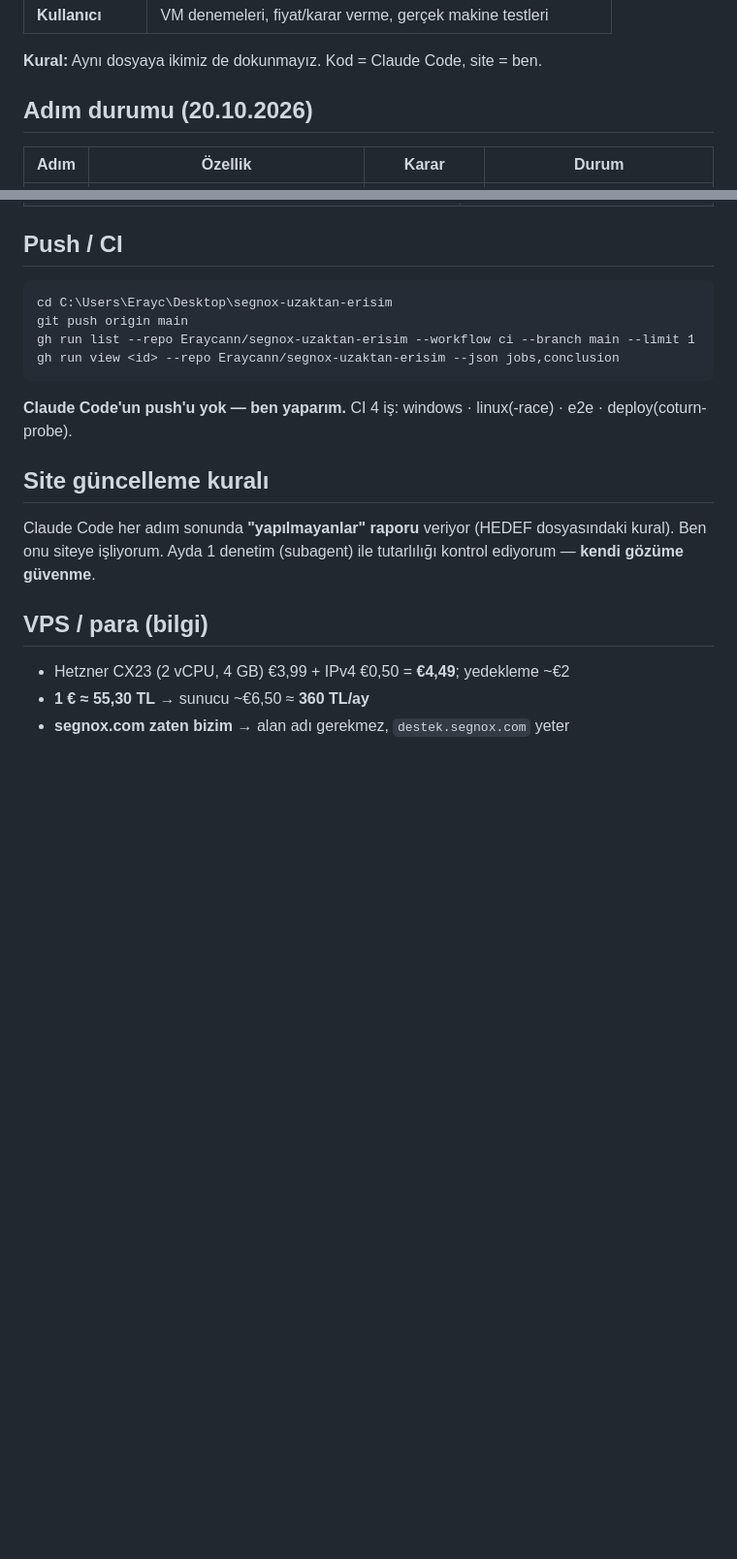
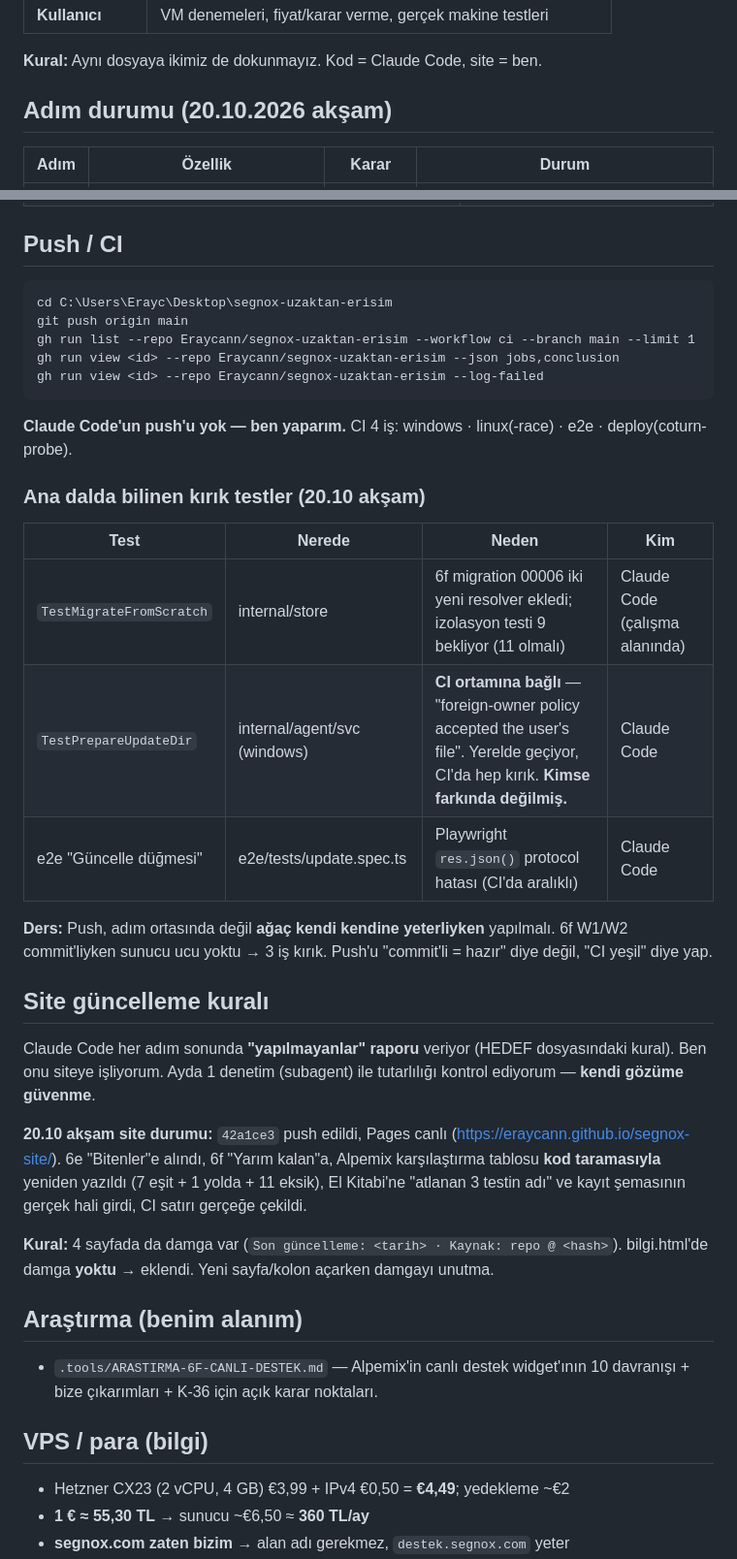
Before and after one commit to Eraycann/segnox-site, a Markdown page: .tools/ASISTAN-NOTLARIM.md, 2 parts joined by grey strips. Shown at 97% size. Rendered like a GitHub page; blank space fills up the shorter version.

Commit message:
Asistan notlari: 6e bitti, 6f yaziliyor, 3 kirik test tablosu, Alpemix karsilastirma sonucu

````diff
--- a/.tools/ASISTAN-NOTLARIM.md
+++ b/.tools/ASISTAN-NOTLARIM.md
@@ -22,7 +22,7 @@ silinemez denetim kaydı · cihaz parolası sunucuya gitmez.
 
 **Kural:** Aynı dosyaya ikimiz de dokunmayız. Kod = Claude Code, site = ben.
 
-## Adım durumu (20.10.2026)
+## Adım durumu (20.10.2026 akşam)
 
 | Adım | Özellik | Karar | Durum |
 |---|---|---|---|
@@ -142,16 +148,43 @@ cd C:\Users\Erayc\Desktop\segnox-uzaktan-erisim
 git push origin main
 gh run list --repo Eraycann/segnox-uzaktan-erisim --workflow ci --branch main --limit 1
 gh run view <id> --repo Eraycann/segnox-uzaktan-erisim --json jobs,conclusion
+gh run view <id> --repo Eraycann/segnox-uzaktan-erisim --log-failed
 ```
 
 **Claude Code'un push'u yok — ben yaparım.** CI 4 iş: windows · linux(-race) ·
 e2e · deploy(coturn-probe).
+
+### Ana dalda bilinen kırık testler (20.10 akşam)
+
+| Test | Nerede | Neden | Kim |
+|---|---|---|---|
+| `TestMigrateFromScratch` | internal/store | 6f migration 00006 iki yeni resolver ekledi; izolasyon testi 9 bekliyor (11 olmalı) | Claude Code (çalışma alanında) |
+| `TestPrepareUpdateDir` | internal/agent/svc (windows) | **CI ortamına bağlı** — "foreign-owner policy accepted the user's file". Yerelde geçiyor, CI'da hep kırık. **Kimse farkında değilmiş.** | Claude Code |
+| e2e "Güncelle düğmesi" | e2e/tests/update.spec.ts | Playwright `res.json()` protocol hatası (CI'da aralıklı) | Claude Code |
+
+**Ders:** Push, adım ortasında değil **ağaç kendi kendine yeterliyken** yapılmalı.
+6f W1/W2 commit'liyken sunucu ucu yoktu → 3 iş kırık. Push'u "commit'li = hazır"
+diye değil, "CI yeşil" diye yap.
 
 ## Site güncelleme kuralı
 
 Claude Code her adım sonunda **"yapılmayanlar" raporu** veriyor (HEDEF dosyasındaki
 kural). Ben onu siteye işliyorum. Ayda 1 denetim (subagent) ile tutarlılığı
 kontrol ediyorum — **kendi gözüme güvenme**.
+
+**20.10 akşam site durumu:** `42a1ce3` push edildi, Pages canlı
+(https://eraycann.github.io/segnox-site/). 6e "Bitenler"e alındı, 6f "Yarım
+kalan"a, Alpemix karşılaştırma tablosu **kod taramasıyla** yeniden yazıldı
+(7 eşit + 1 yolda + 11 eksik), El Kitabi'ne "atlanan 3 testin adı" ve kayıt
+şemasının gerçek hali girdi, CI satırı gerçeğe çekildi.
+
+**Kural:** 4 sayfada da damga var (`Son güncelleme: <tarih> · Kaynak: repo @ <hash>`).
+bilgi.html'de damga **yoktu** → eklendi. Yeni sayfa/kolon açarken damgayı unutma.
+
+## Araştırma (benim alanım)
+
+- `.tools/ARASTIRMA-6F-CANLI-DESTEK.md` — Alpemix'in canlı destek widget'ının
+  10 davranışı + bize çıkarımları + K-36 için açık karar noktaları.
 
 ## VPS / para (bilgi)
 
````
Also changed, not shown: other parts of .tools/ASISTAN-NOTLARIM.md (+10 -4 lines).
